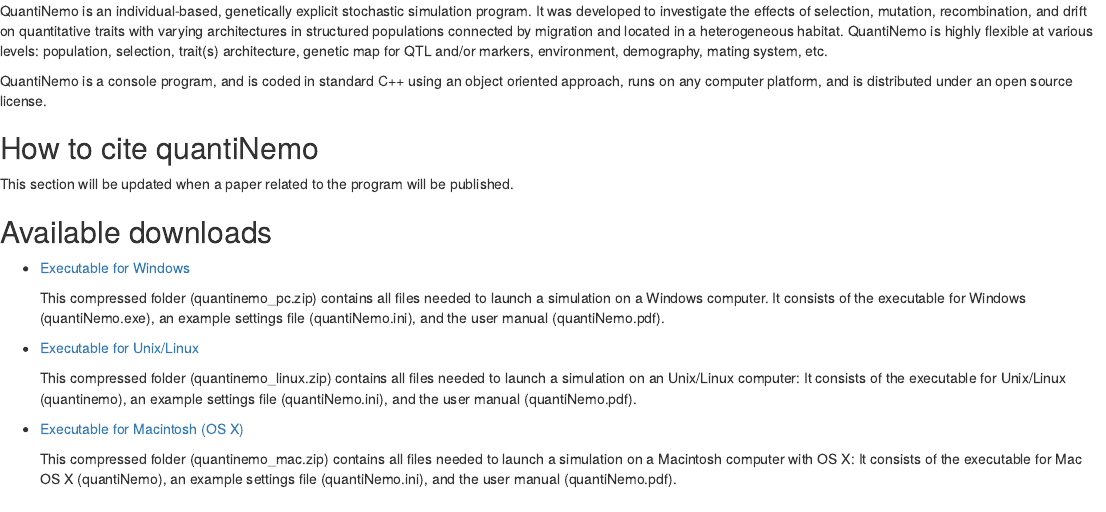
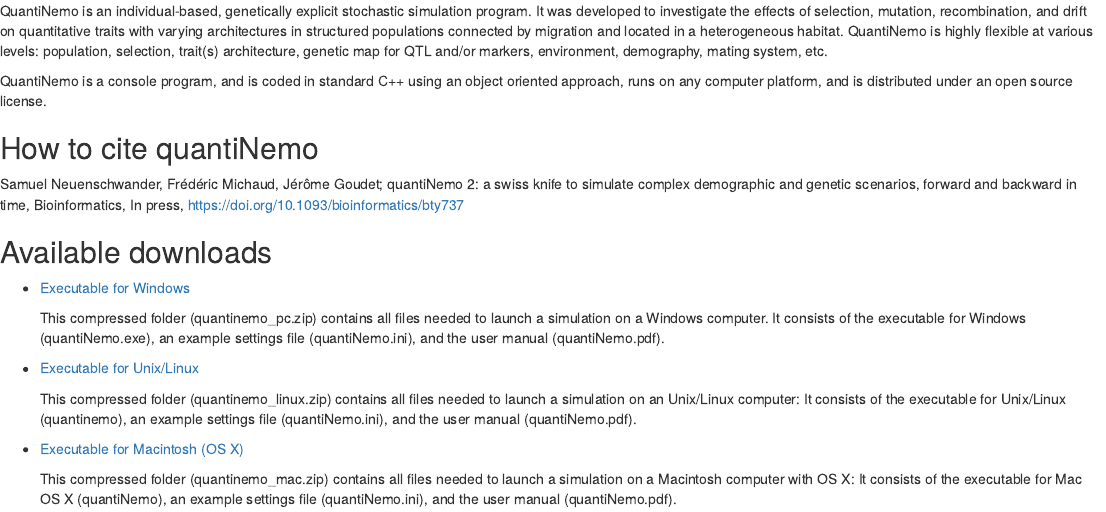
Before and after one commit to frederic-michaud/tutorial-quantinemo, an R Markdown document (site/template_index.Rmd): the page in a window 1100 px wide, from 810 px down. Rendered offline with R 4.5, knitr and Pandoc, with nearby package versions.

Commit message:
adding publication reference to the website

```diff
--- a/site/template_index.Rmd
+++ b/site/template_index.Rmd
@@ -26,7 +26,7 @@
 
 <h2 id="citing">How to cite quantiNemo</h2>
 <p>
-This section will be updated when a paper related to the program will be published.
+Samuel Neuenschwander, Frédéric Michaud, Jérôme Goudet; quantiNemo 2: a swiss knife to simulate complex demographic and genetic scenarios, forward and backward in time, Bioinformatics, In press, <a href ="https://doi.org/10.1093/bioinformatics/bty737">https://doi.org/10.1093/bioinformatics/bty737</a>
 </p>
 
 
```
Also changed, not shown: site/index.html.
